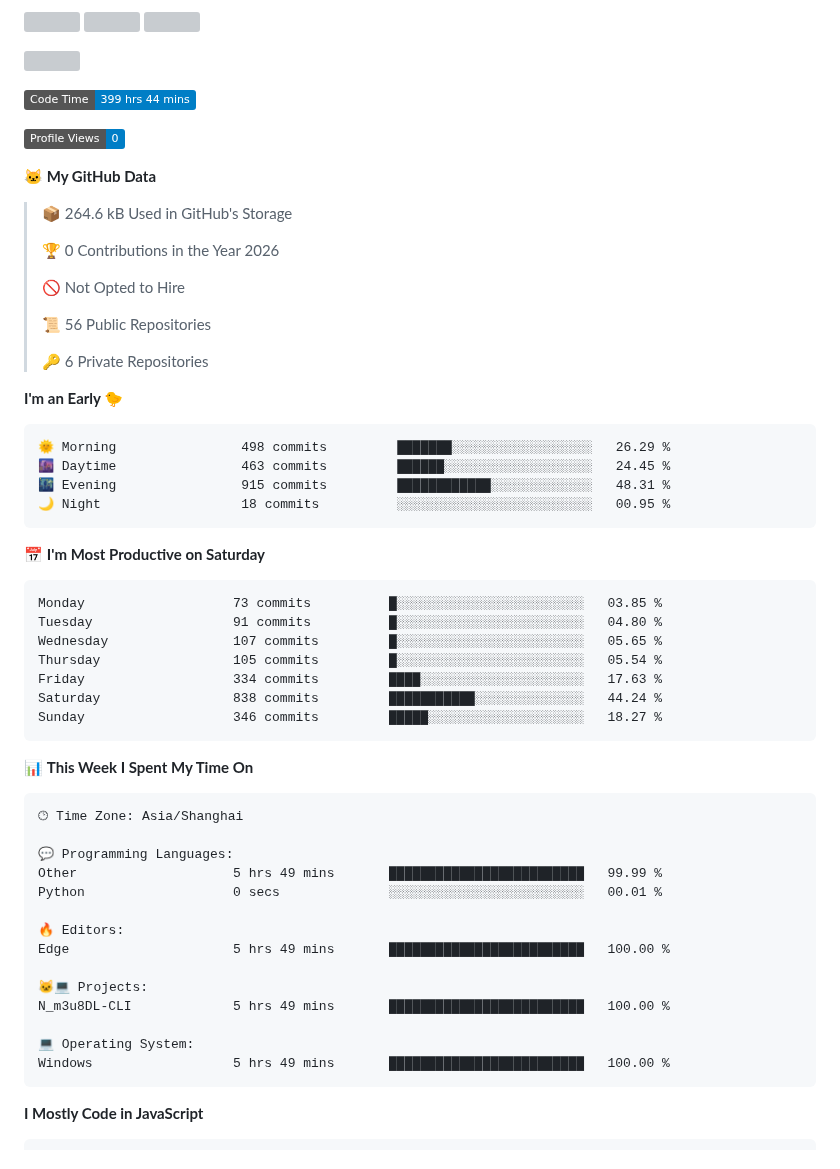
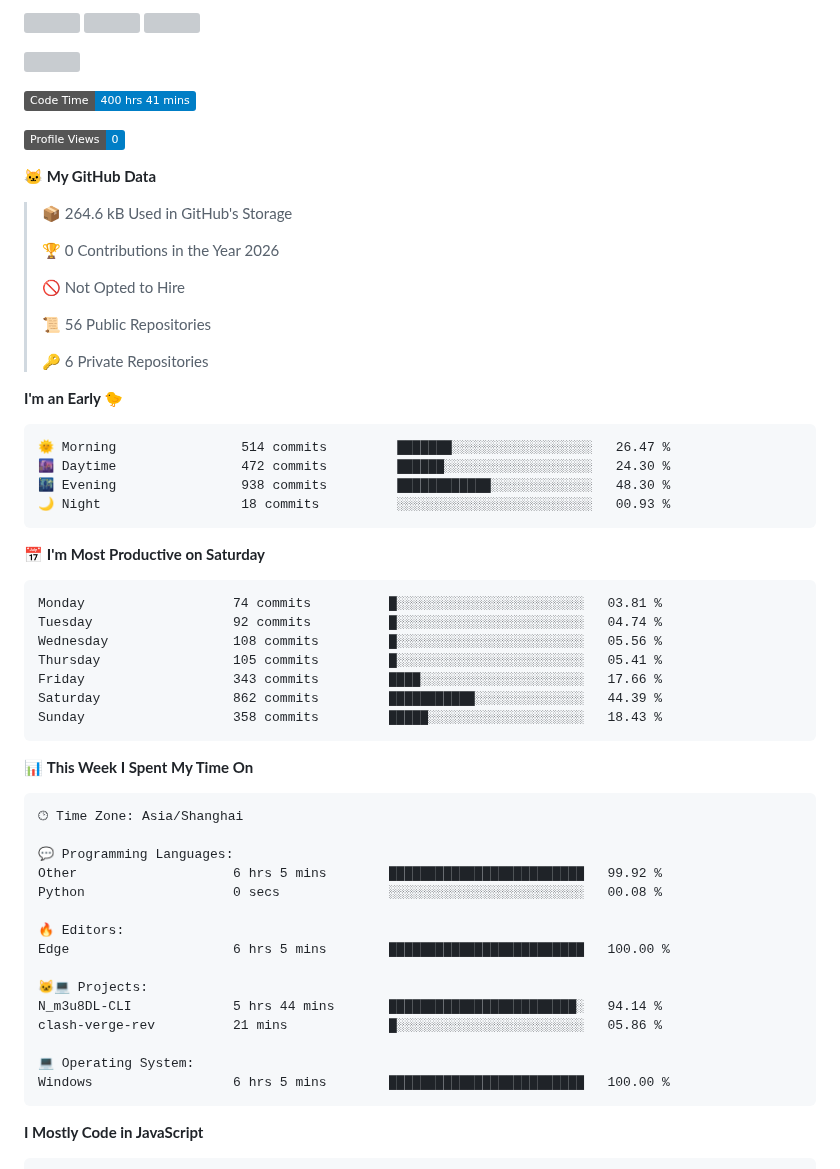
Before and after one commit to WorldHim/worldhim, a Markdown page: README.md, the part around one of its changes. Rendered like a GitHub page; badges without logos; grey boxes are pictures that could not be loaded.

Commit message:
Updated with Dev Metrics

````diff
--- a/README.md
+++ b/README.md
@@ -17,7 +17,7 @@
 [![](https://fastly.jsdelivr.net/gh/WorldHim/worldhim@output/github-snake.svg)](https://github.com/WorldHim)
 
 <!--START_SECTION:waka-->
-![Code Time](http://img.shields.io/badge/Code%20Time-399%20hrs%2044%20mins-blue?style=flat)
+![Code Time](http://img.shields.io/badge/Code%20Time-400%20hrs%2041%20mins-blue?style=flat)
 
 ![Profile Views](http://img.shields.io/badge/Profile%20Views-0-blue?style=flat)
 
@@ -36,21 +36,21 @@
 **I'm an Early 🐤**
 
 ```text
-🌞 Morning                498 commits         ███████░░░░░░░░░░░░░░░░░░   26.29 %
-🌆 Daytime                463 commits         ██████░░░░░░░░░░░░░░░░░░░   24.45 %
-🌃 Evening                915 commits         ████████████░░░░░░░░░░░░░   48.31 %
-🌙 Night                  18 commits          ░░░░░░░░░░░░░░░░░░░░░░░░░   00.95 %
+🌞 Morning                514 commits         ███████░░░░░░░░░░░░░░░░░░   26.47 %
+🌆 Daytime                472 commits         ██████░░░░░░░░░░░░░░░░░░░   24.30 %
+🌃 Evening                938 commits         ████████████░░░░░░░░░░░░░   48.30 %
+🌙 Night                  18 commits          ░░░░░░░░░░░░░░░░░░░░░░░░░   00.93 %
 ```
 📅 **I'm Most Productive on Saturday**
 
 ```text
-Monday                   73 commits          █░░░░░░░░░░░░░░░░░░░░░░░░   03.85 %
-Tuesday                  91 commits          █░░░░░░░░░░░░░░░░░░░░░░░░   04.80 %
-Wednesday                107 commits         █░░░░░░░░░░░░░░░░░░░░░░░░   05.65 %
-Thursday                 105 commits         █░░░░░░░░░░░░░░░░░░░░░░░░   05.54 %
-Friday                   334 commits         ████░░░░░░░░░░░░░░░░░░░░░   17.63 %
-Saturday                 838 commits         ███████████░░░░░░░░░░░░░░   44.24 %
-Sunday                   346 commits         █████░░░░░░░░░░░░░░░░░░░░   18.27 %
+Monday                   74 commits          █░░░░░░░░░░░░░░░░░░░░░░░░   03.81 %
+Tuesday                  92 commits          █░░░░░░░░░░░░░░░░░░░░░░░░   04.74 %
+Wednesday                108 commits         █░░░░░░░░░░░░░░░░░░░░░░░░   05.56 %
+Thursday                 105 commits         █░░░░░░░░░░░░░░░░░░░░░░░░   05.41 %
+Friday                   343 commits         ████░░░░░░░░░░░░░░░░░░░░░   17.66 %
+Saturday                 862 commits         ███████████░░░░░░░░░░░░░░   44.39 %
+Sunday                   358 commits         █████░░░░░░░░░░░░░░░░░░░░   18.43 %
 ```
 
 
@@ -60,17 +60,18 @@ Sunday                   346 commits         █████░░░░░░
 🕑︎ Time Zone: Asia/Shanghai
 
 💬 Programming Languages:
-Other                    5 hrs 49 mins       █████████████████████████   99.99 %
-Python                   0 secs              ░░░░░░░░░░░░░░░░░░░░░░░░░   00.01 %
+Other                    6 hrs 5 mins        █████████████████████████   99.92 %
+Python                   0 secs              ░░░░░░░░░░░░░░░░░░░░░░░░░   00.08 %
 
 🔥 Editors:
-Edge                     5 hrs 49 mins       █████████████████████████   100.00 %
+Edge                     6 hrs 5 mins        █████████████████████████   100.00 %
 
 🐱‍💻 Projects:
-N_m3u8DL-CLI             5 hrs 49 mins       █████████████████████████   100.00 %
+N_m3u8DL-CLI             5 hrs 44 mins       ████████████████████████░   94.14 %
+clash-verge-rev          21 mins             █░░░░░░░░░░░░░░░░░░░░░░░░   05.86 %
 
 💻 Operating System:
-Windows                  5 hrs 49 mins       █████████████████████████   100.00 %
+Windows                  6 hrs 5 mins        █████████████████████████   100.00 %
 ```
 
 **I Mostly Code in JavaScript**
````
Also changed, not shown: other parts of README.md (+1 -1 lines), assets/bar_graph.png.
